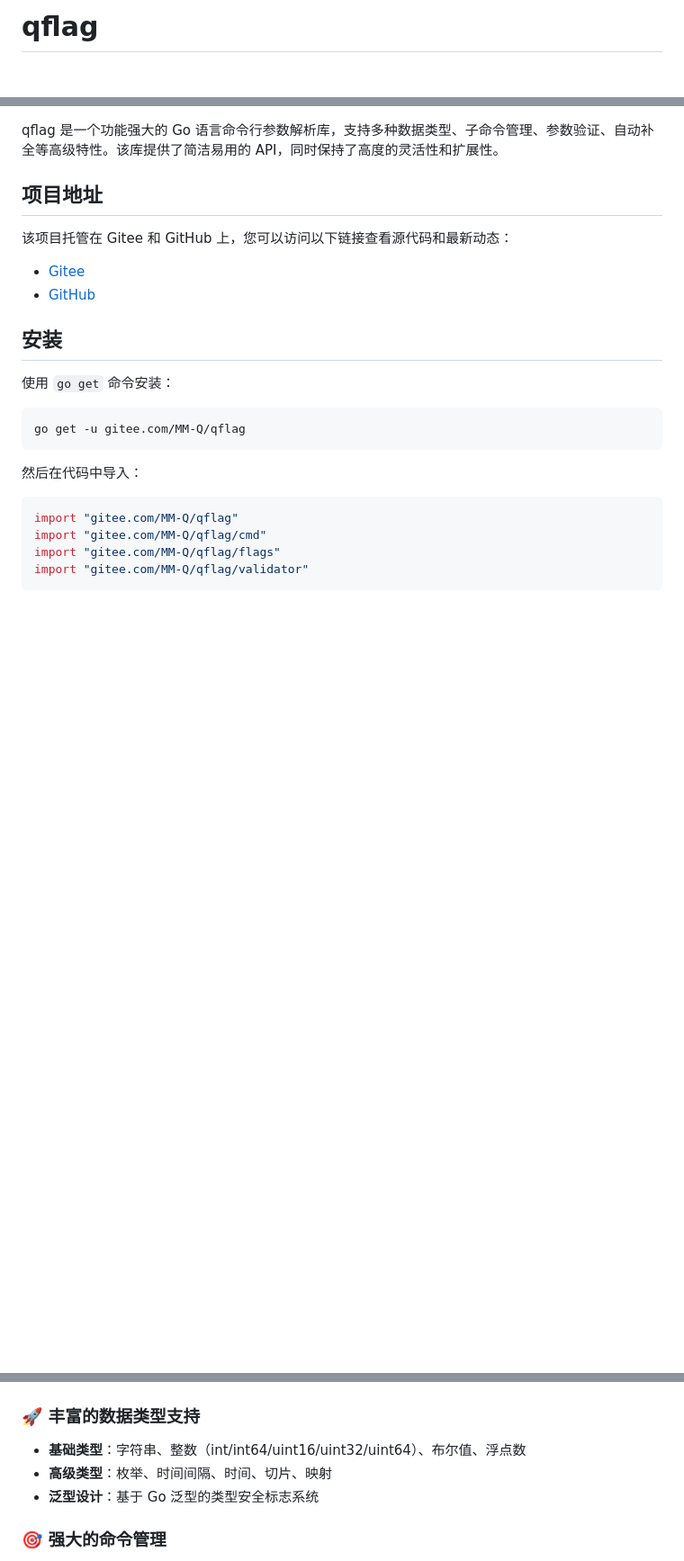
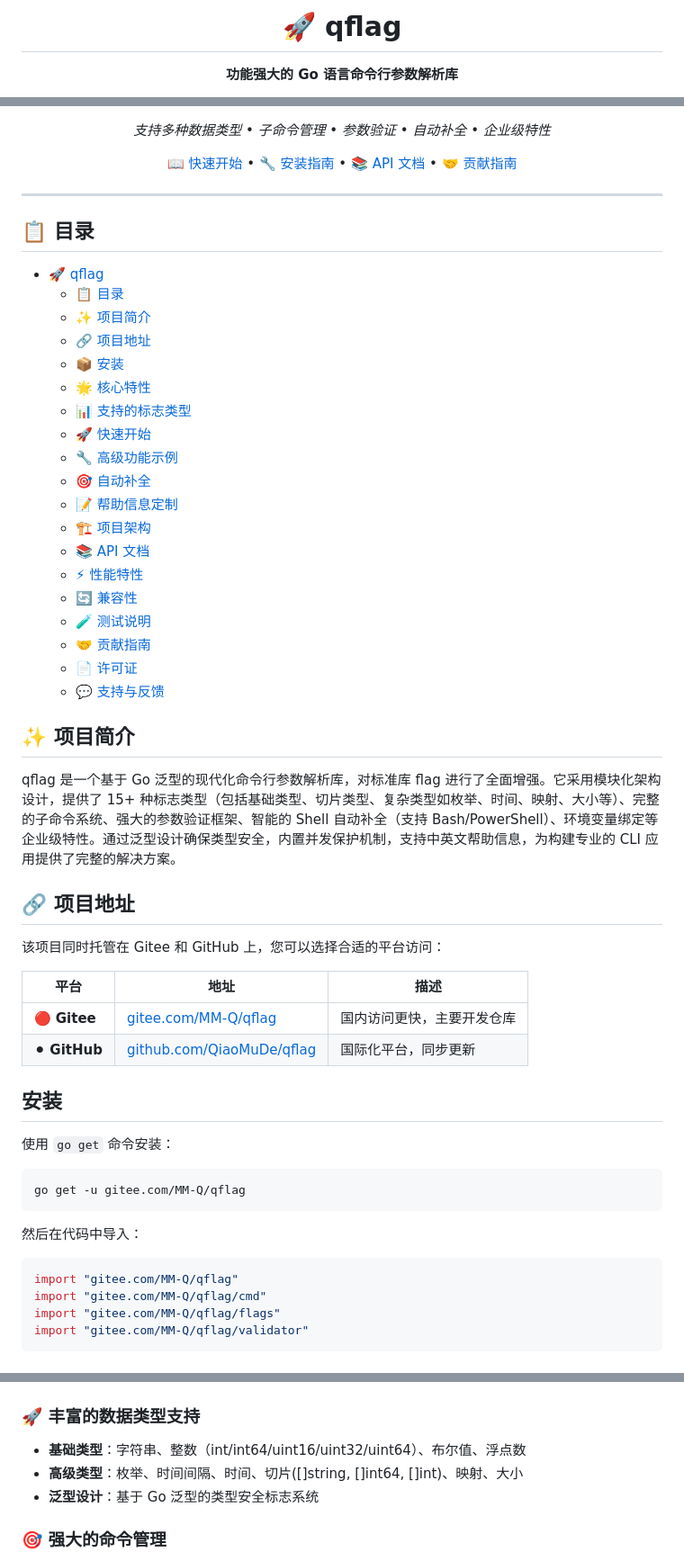
Before and after one commit to QiaoMuDe/qflag, a Markdown page: README.md, 3 parts joined by grey strips. Shown at 90% size. GitHub-like rendering; blank space fills up the shorter version.

```diff
--- a/README.md
+++ b/README.md
@@ -1,4 +1,8 @@
-# qflag
+<div align="center">
+
+# 🚀 qflag
+
+**功能强大的 Go 语言命令行参数解析库**
 
 [![Go Version](https://img.shields.io/badge/Go-1.24.4-blue.svg)](https://golang.org/)
 [![MIT License](https://img.shields.io/badge/License-MIT-green.svg)](https://opensource.org/licenses/MIT)
@@ -5,13 +11,47 @@
 [![Ask DeepWiki](https://deepwiki.com/badge.svg)](https://deepwiki.com/QiaoMuDe/qflag)
 
-qflag 是一个功能强大的 Go 语言命令行参数解析库，支持多种数据类型、子命令管理、参数验证、自动补全等高级特性。该库提供了简洁易用的 API，同时保持了高度的灵活性和扩展性。
+*支持多种数据类型 • 子命令管理 • 参数验证 • 自动补全 • 企业级特性*
 
-## 项目地址
+[📖 快速开始](#快速开始) • [🔧 安装指南](#安装) • [📚 API 文档](#api-文档) • [🤝 贡献指南](#贡献指南)
 
-该项目托管在 Gitee 和 GitHub 上，您可以访问以下链接查看源代码和最新动态：
+</div>
 
-- [Gitee](https://gitee.com/MM-Q/qflag.git)
-- [GitHub](https://github.com/QiaoMuDe/qflag.git)
+---
+
+## 📋 目录
+
+- [🚀 qflag](#-qflag)
+  - [📋 目录](#-目录)
+  - [✨ 项目简介](#-项目简介)
+  - [🔗 项目地址](#-项目地址)
+  - [📦 安装](#-安装)
+  - [🌟 核心特性](#-核心特性)
+  - [📊 支持的标志类型](#-支持的标志类型)
+  - [🚀 快速开始](#-快速开始)
+  - [🔧 高级功能示例](#-高级功能示例)
+  - [🎯 自动补全](#-自动补全)
+  - [📝 帮助信息定制](#-帮助信息定制)
+  - [🏗️ 项目架构](#️-项目架构)
+  - [📚 API 文档](#-api-文档)
+  - [⚡ 性能特性](#-性能特性)
+  - [🔄 兼容性](#-兼容性)
+  - [🧪 测试说明](#-测试说明)
+  - [🤝 贡献指南](#-贡献指南)
+  - [📄 许可证](#-许可证)
+  - [💬 支持与反馈](#-支持与反馈)
+
+## ✨ 项目简介
+
+qflag 是一个基于 Go 泛型的现代化命令行参数解析库，对标准库 flag 进行了全面增强。它采用模块化架构设计，提供了 15+ 种标志类型（包括基础类型、切片类型、复杂类型如枚举、时间、映射、大小等）、完整的子命令系统、强大的参数验证框架、智能的 Shell 自动补全（支持 Bash/PowerShell）、环境变量绑定等企业级特性。通过泛型设计确保类型安全，内置并发保护机制，支持中英文帮助信息，为构建专业的 CLI 应用提供了完整的解决方案。
+
+## 🔗 项目地址
+
+该项目同时托管在 Gitee 和 GitHub 上，您可以选择合适的平台访问：
+
+| 平台 | 地址 | 描述 |
+|------|------|------|
+| 🔴 **Gitee** | [gitee.com/MM-Q/qflag](https://gitee.com/MM-Q/qflag) | 国内访问更快，主要开发仓库 |
+| ⚫ **GitHub** | [github.com/QiaoMuDe/qflag](https://github.com/QiaoMuDe/qflag) | 国际化平台，同步更新 |
 
 ## 安装
 
@@ -34,7 +74,7 @@ import "gitee.com/MM-Q/qflag/validator"
 
 ### 🚀 丰富的数据类型支持
 - **基础类型**：字符串、整数（int/int64/uint16/uint32/uint64）、布尔值、浮点数
-- **高级类型**：枚举、时间间隔、时间、切片、映射
+- **高级类型**：枚举、时间间隔、时间、切片([]string, []int64, []int)、映射、大小
 - **泛型设计**：基于 Go 泛型的类型安全标志系统
 
 ### 🎯 强大的命令管理
```
Also changed, not shown: other parts of README.md (+63 -1 lines).
